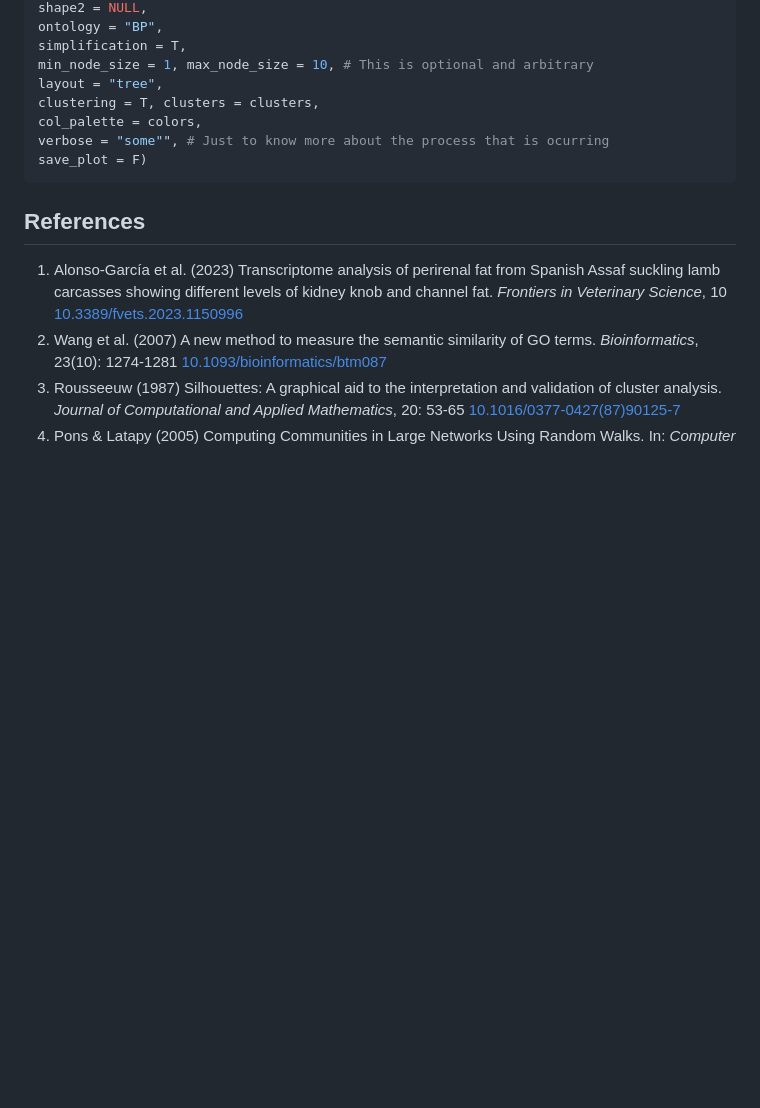
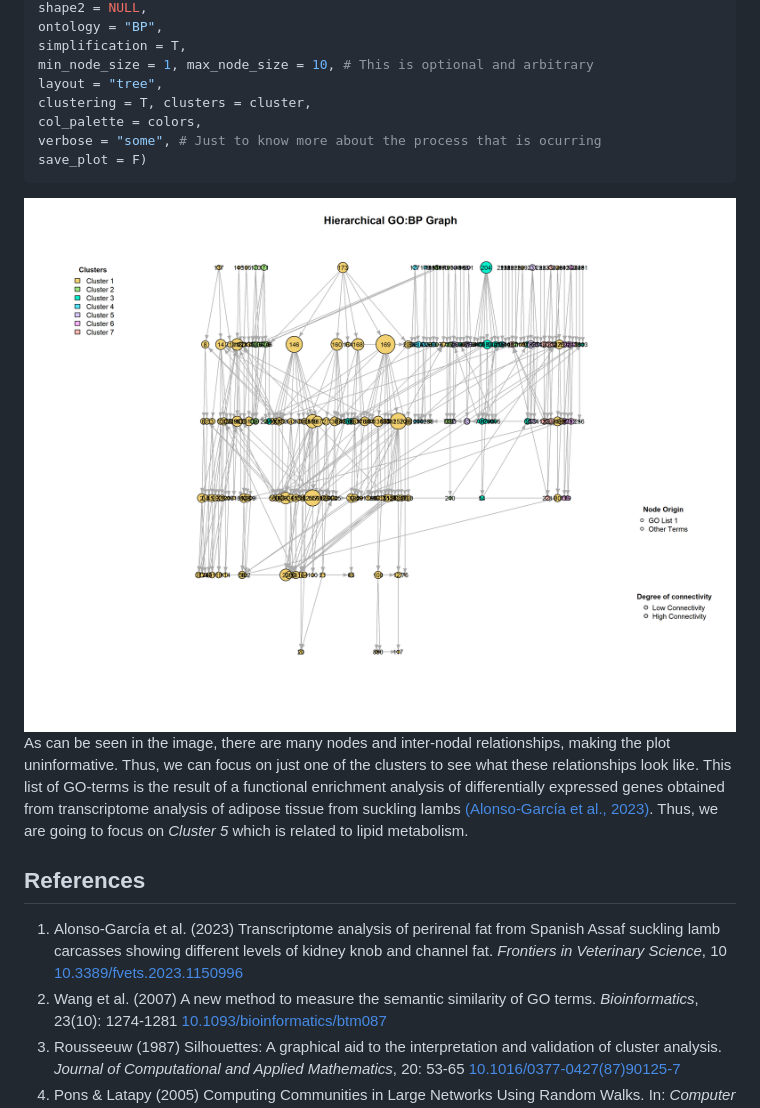
Before and after one commit to maalg21/visualizeGO, a Markdown page: README.md, the part around the change printed below. Drawn GitHub-style; pictures changed too: inst/images/plot1.png (added); blank space fills up the shorter version.

Commit message:
Updating to version 0.1.1

````diff
--- a/README.md
+++ b/README.md
@@ -224,11 +224,20 @@ ontology = "BP",
 simplification = T,
 min_node_size = 1, max_node_size = 10, # This is optional and arbitrary
 layout = "tree",
-clustering = T, clusters = clusters,
+clustering = T, clusters = cluster,
 col_palette = colors,
-verbose = "some"", # Just to know more about the process that is ocurring
+verbose = "some", # Just to know more about the process that is ocurring
 save_plot = F)
 ```
+![Hierarchical plot of the GO-terms relationships.](inst/images/plot1.png)
+As can be seen in the image, there are many nodes and inter-nodal relationships,
+making the plot uninformative. Thus, we can focus on just one of the clusters
+to see what these relationships look like. This list of GO-terms is the result
+of a functional enrichment analysis of differentially expressed genes obtained
+from transcriptome analysis of adipose tissue from suckling lambs [(Alonso-García et al., 2023)](https://doi.org/10.3389/fvets.2023.1150996).
+Thus, we are going to focus on *Cluster 5* which is related to lipid metabolism.
+
+
 
 ## References
 1. Alonso-García et al. (2023) Transcriptome analysis of perirenal fat from Spanish Assaf suckling lamb carcasses showing different levels of kidney knob and channel fat. *Frontiers in Veterinary Science*, 10 [10.3389/fvets.2023.1150996](https://doi.org/10.3389/fvets.2023.1150996)
````
Also changed, not shown: other parts of README.md (+1 -1 lines), 5 other files.
